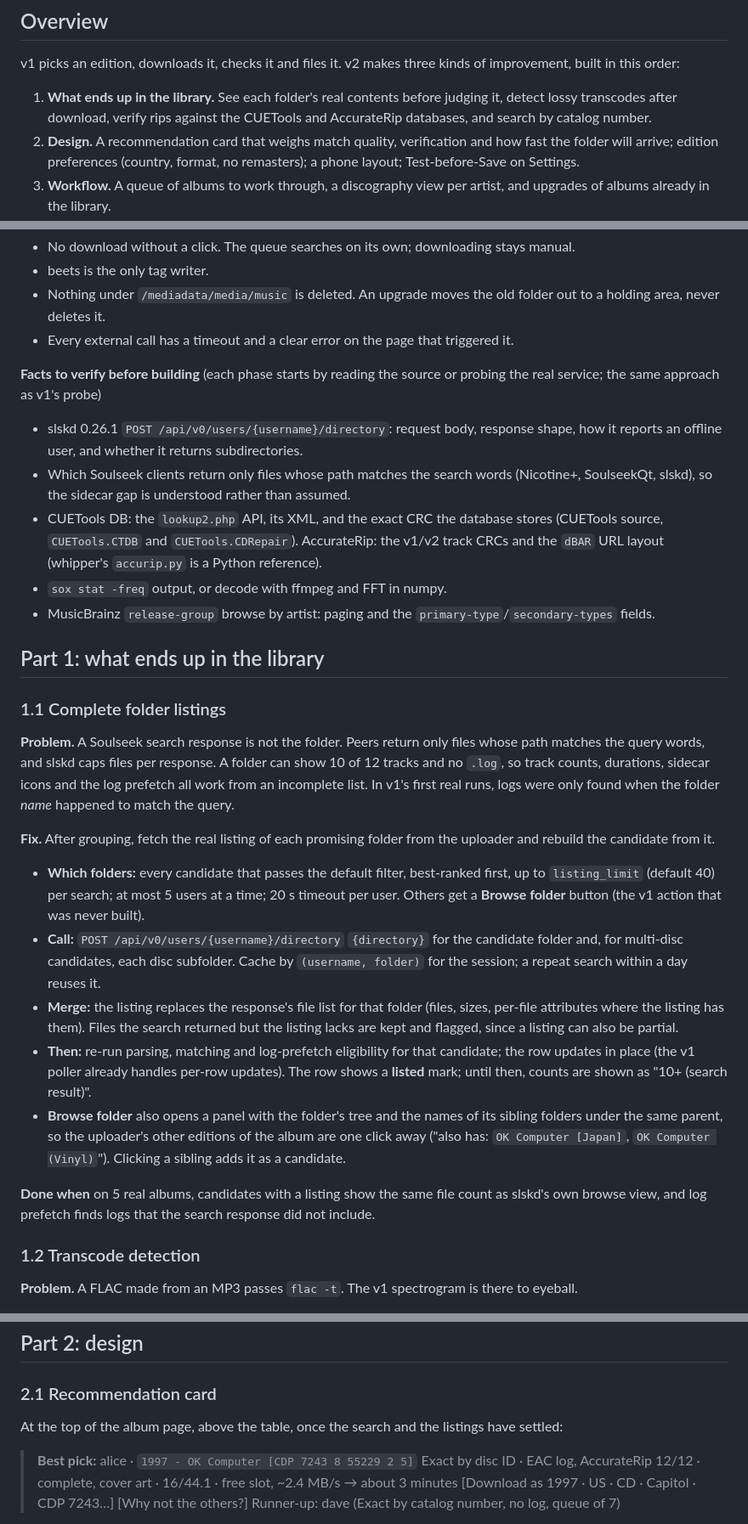
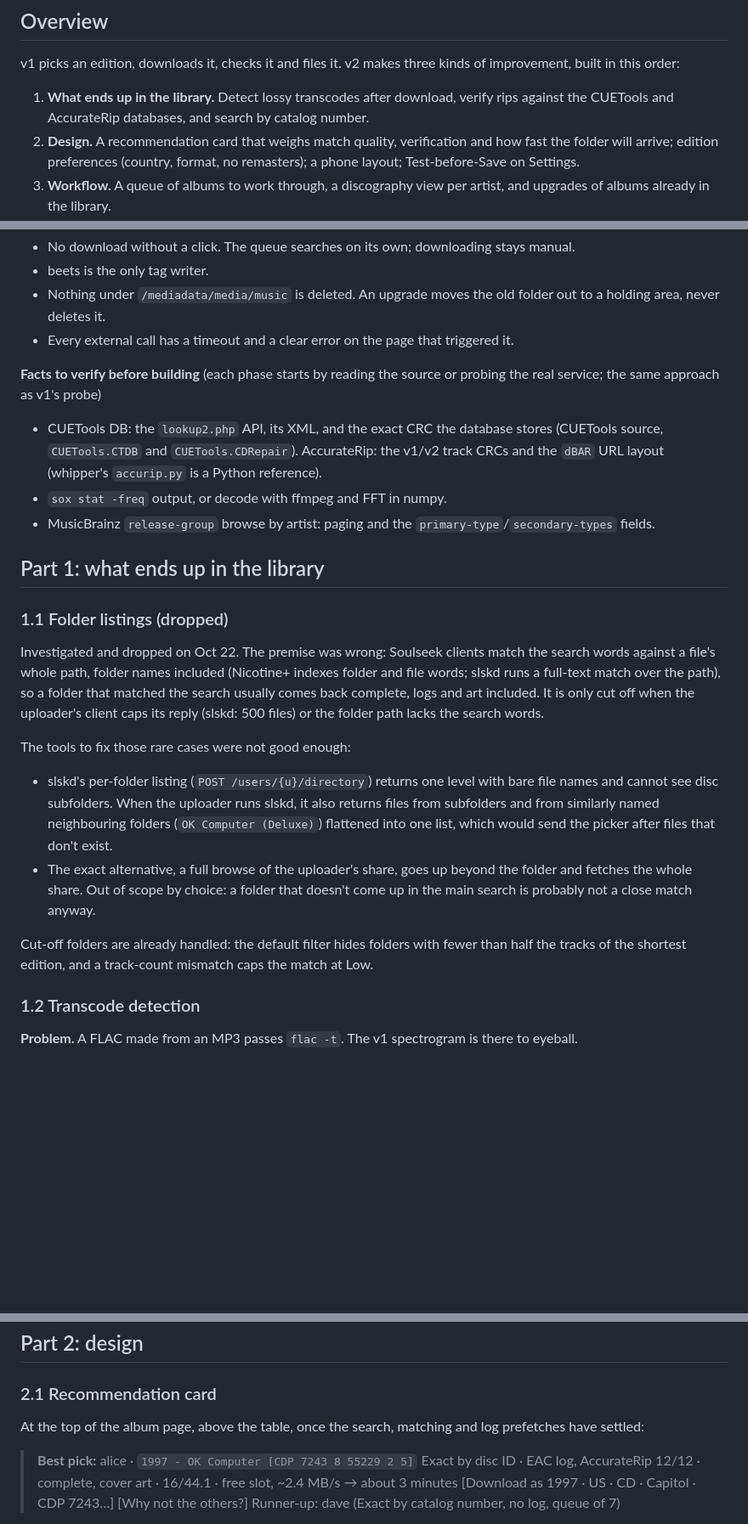
Before and after one commit to bambinofresco/soulseek-picker, a Markdown page: soulseek-release-picker-spec-v2.md, 3 parts joined by grey strips. Shown at 85% size. GitHub-like rendering; blank space fills up the shorter version.

```diff
--- a/soulseek-release-picker-spec-v2.md
+++ b/soulseek-release-picker-spec-v2.md
@@ -6,7 +6,7 @@ Oct 22, 2026 · follows [soulseek-release-picker-spec.md](soulseek-release-picke
 
 v1 picks an edition, downloads it, checks it and files it. v2 makes three kinds of improvement, built in this order:
 
-1. **What ends up in the library.** See each folder's real contents before judging it, detect lossy transcodes after download, verify rips against the CUETools and AccurateRip databases, and search by catalog number.
+1. **What ends up in the library.** Detect lossy transcodes after download, verify rips against the CUETools and AccurateRip databases, and search by catalog number.
 2. **Design.** A recommendation card that weighs match quality, verification and how fast the folder will arrive; edition preferences (country, format, no remasters); a phone layout; Test-before-Save on Settings.
 3. **Workflow.** A queue of albums to work through, a discography view per artist, and upgrades of albums already in the library.
 
@@ -17,27 +17,21 @@ v1 picks an edition, downloads it, checks it and files it. v2 makes three kinds
 - Every external call has a timeout and a clear error on the page that triggered it.
 
 **Facts to verify before building** (each phase starts by reading the source or probing the real service; the same approach as v1's probe)
-- slskd 0.26.1 `POST /api/v0/users/{username}/directory`: request body, response shape, how it reports an offline user, and whether it returns subdirectories.
-- Which Soulseek clients return only files whose path matches the search words (Nicotine+, SoulseekQt, slskd), so the sidecar gap is understood rather than assumed.
 - CUETools DB: the `lookup2.php` API, its XML, and the exact CRC the database stores (CUETools source, `CUETools.CTDB` and `CUETools.CDRepair`). AccurateRip: the v1/v2 track CRCs and the `dBAR` URL layout (whipper's `accurip.py` is a Python reference).
 - `sox stat -freq` output, or decode with ffmpeg and FFT in numpy.
 - MusicBrainz `release-group` browse by artist: paging and the `primary-type`/`secondary-types` fields.
 
 ## Part 1: what ends up in the library
 
-### 1.1 Complete folder listings
+### 1.1 Folder listings (dropped)
 
-**Problem.** A Soulseek search response is not the folder. Peers return only files whose path matches the query words, and slskd caps files per response. A folder can show 10 of 12 tracks and no `.log`, so track counts, durations, sidecar icons and the log prefetch all work from an incomplete list. In v1's first real runs, logs were only found when the folder *name* happened to match the query.
+Investigated and dropped on Oct 22. The premise was wrong: Soulseek clients match the search words against a file's whole path, folder names included (Nicotine+ indexes folder and file words; slskd runs a full-text match over the path), so a folder that matched the search usually comes back complete, logs and art included. It is only cut off when the uploader's client caps its reply (slskd: 500 files) or the folder path lacks the search words.
 
-**Fix.** After grouping, fetch the real listing of each promising folder from the uploader and rebuild the candidate from it.
+The tools to fix those rare cases were not good enough:
+- slskd's per-folder listing (`POST /users/{u}/directory`) returns one level with bare file names and cannot see disc subfolders. When the uploader runs slskd, it also returns files from subfolders and from similarly named neighbouring folders (`OK Computer (Deluxe)`) flattened into one list, which would send the picker after files that don't exist.
+- The exact alternative, a full browse of the uploader's share, goes up beyond the folder and fetches the whole share. Out of scope by choice: a folder that doesn't come up in the main search is probably not a close match anyway.
 
-- **Which folders:** every candidate that passes the default filter, best-ranked first, up to `listing_limit` (default 40) per search; at most 5 users at a time; 20 s timeout per user. Others get a **Browse folder** button (the v1 action that was never built).
-- **Call:** `POST /api/v0/users/{username}/directory` `{directory}` for the candidate folder and, for multi-disc candidates, each disc subfolder. Cache by `(username, folder)` for the session; a repeat search within a day reuses it.
-- **Merge:** the listing replaces the response's file list for that folder (files, sizes, per-file attributes where the listing has them). Files the search returned but the listing lacks are kept and flagged, since a listing can also be partial.
-- **Then:** re-run parsing, matching and log-prefetch eligibility for that candidate; the row updates in place (the v1 poller already handles per-row updates). The row shows a **listed** mark; until then, counts are shown as "10+ (search result)".
-- **Browse folder** also opens a panel with the folder's tree and the names of its sibling folders under the same parent, so the uploader's other editions of the album are one click away ("also has: `OK Computer [Japan]`, `OK Computer (Vinyl)`"). Clicking a sibling adds it as a candidate.
-
-**Done when** on 5 real albums, candidates with a listing show the same file count as slskd's own browse view, and log prefetch finds logs that the search response did not include.
+Cut-off folders are already handled: the default filter hides folders with fewer than half the tracks of the shortest edition, and a track-count mismatch caps the match at Low.
 
 ### 1.2 Transcode detection
 
@@ -84,7 +78,7 @@ v1 picks an edition, downloads it, checks it and files it. v2 makes three kinds
 
 ### 2.1 Recommendation card
 
-At the top of the album page, above the table, once the search and the listings have settled:
+At the top of the album page, above the table, once the search, matching and log prefetches have settled:
 
 > **Best pick:** alice · `1997 - OK Computer [CDP 7243 8 55229 2 5]`
 > Exact by disc ID · EAC log, AccurateRip 12/12 · complete, cover art · 16/44.1 · free slot, ~2.4 MB/s → about 3 minutes
```
Also changed, not shown: other parts of soulseek-release-picker-spec-v2.md (+9 -10 lines).
